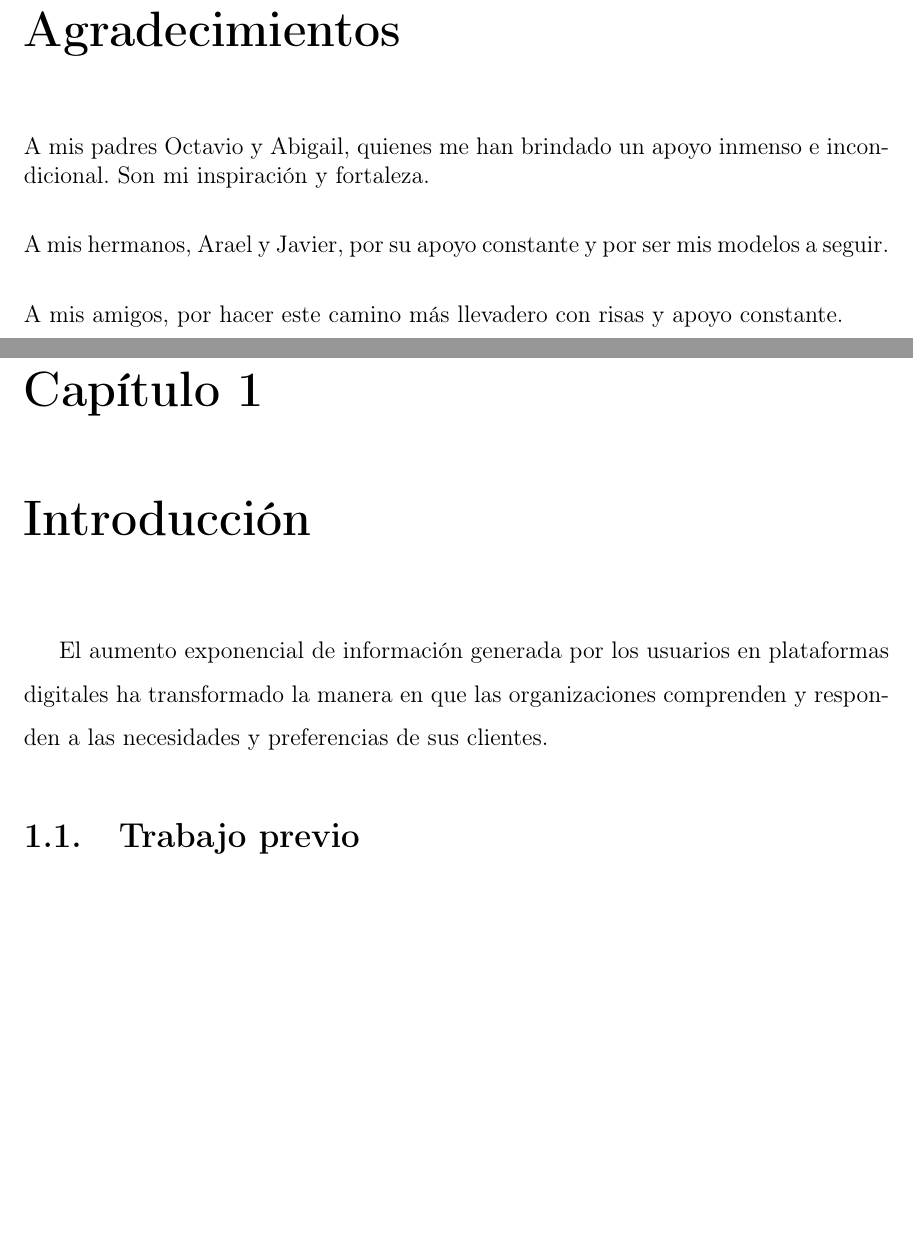
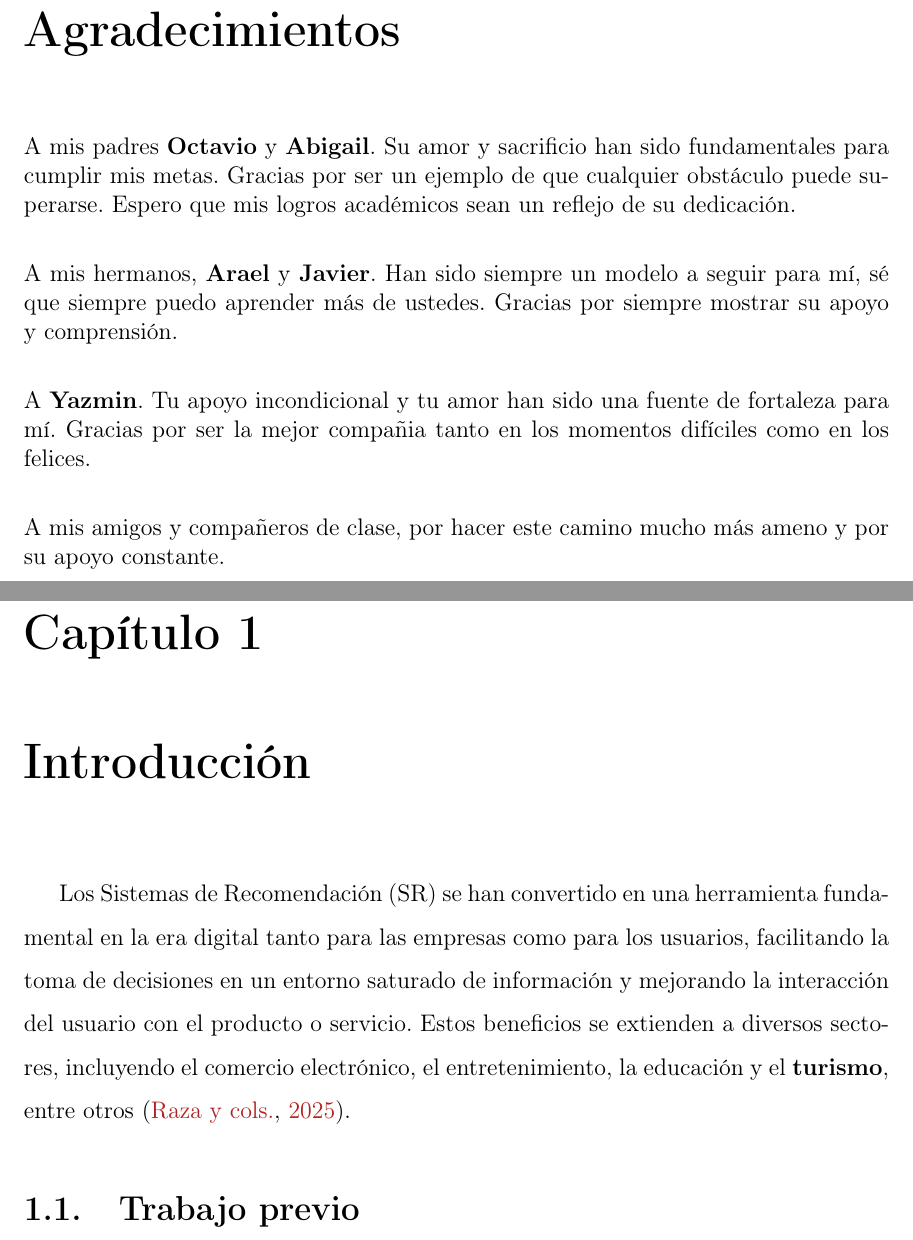
Before and after one commit to Gustavo-HA/pm-rs, a LaTeX thesis (reports/Tesis/gha_tesis_26.tex, which reads reports/Tesis/chapters/chap_01.tex): two parts of pages 5 and 13 of 42, joined at a grey line, cut so that both start at the same text, the shorter picture padded with empty space. Compiled offline with pdfLaTeX.

Commit message:
updated tesis

```diff
--- a/reports/Tesis/chapters/chap_01.tex
+++ b/reports/Tesis/chapters/chap_01.tex
@@ -1,6 +1,6 @@
 \chapter{Introducción}
 
-El aumento exponencial de información generada por los usuarios en plataformas digitales ha transformado la manera en que las organizaciones comprenden y responden a las necesidades y preferencias de sus clientes.
+Los Sistemas de Recomendación (SR) se han convertido en una herramienta fundamental en la era digital tanto para las empresas como para los usuarios, facilitando la toma de decisiones en un entorno saturado de información y mejorando la interacción del usuario con el producto o servicio. Estos beneficios se extienden a diversos sectores, incluyendo el comercio electrónico, el entretenimiento, la educación y el \textbf{turismo}, entre otros \citep{raza_comprehensive_2025}.
 
 \section{Trabajo previo}
 
--- a/reports/Tesis/gha_tesis_26.tex
+++ b/reports/Tesis/gha_tesis_26.tex
@@ -69,13 +69,15 @@
 \chapter*{Agradecimientos}
 \addcontentsline{toc}{chapter}{Agradecimientos}
 
-\noindent A mis padres Octavio y Abigail, quienes me han brindado un apoyo inmenso e incondicional. Son mi inspiración y fortaleza. \\[0.2cm]
+\noindent A mis padres \textbf{Octavio} y \textbf{Abigail}. Su amor y sacrificio han sido fundamentales para cumplir mis metas. Gracias por ser un ejemplo de que cualquier obstáculo puede superarse. Espero que mis logros académicos sean un reflejo de su dedicación. \\[0.2cm]
 
-\noindent A mis hermanos, Arael y Javier, por su apoyo constante y por ser mis modelos a seguir. \\[0.2cm]
+\noindent A mis hermanos, \textbf{Arael} y \textbf{Javier}. Han sido siempre un modelo a seguir para mí, sé que siempre puedo aprender más de ustedes. Gracias por siempre mostrar su apoyo y comprensión. \\[0.2cm]
 
-\noindent A mis amigos, por hacer este camino más llevadero con risas y apoyo constante. \\[0.2cm]
+\noindent A \textbf{Yazmin}. Tu apoyo incondicional y tu amor han sido una fuente de fortaleza para mí. Gracias por ser la mejor compañia tanto en los momentos difíciles como en los felices. \\[0.2cm]
 
-\noindent A Yazmin, por el gran apoyo, paciencia y alegrías continuas.
+\noindent A mis amigos y compañeros de clase, por hacer este camino mucho más ameno y por su apoyo constante. \\[0.2cm]
+
+
 
 % Abstract
 \chapter*{Resumen}
```
Also changed, not shown: reports/Tesis/gha_tesis_26.tex (1 more changed lines).
